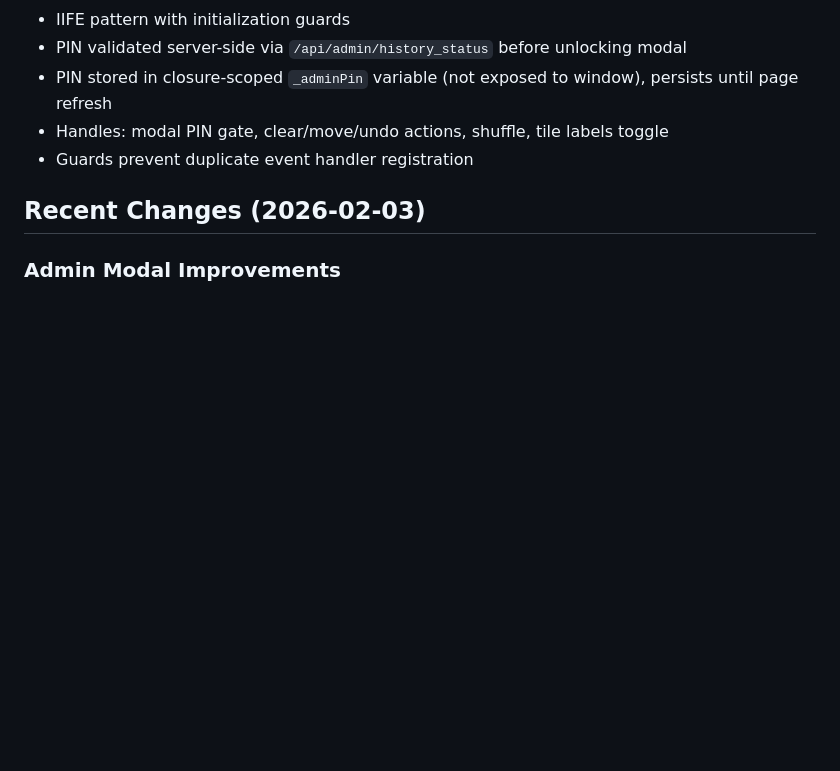
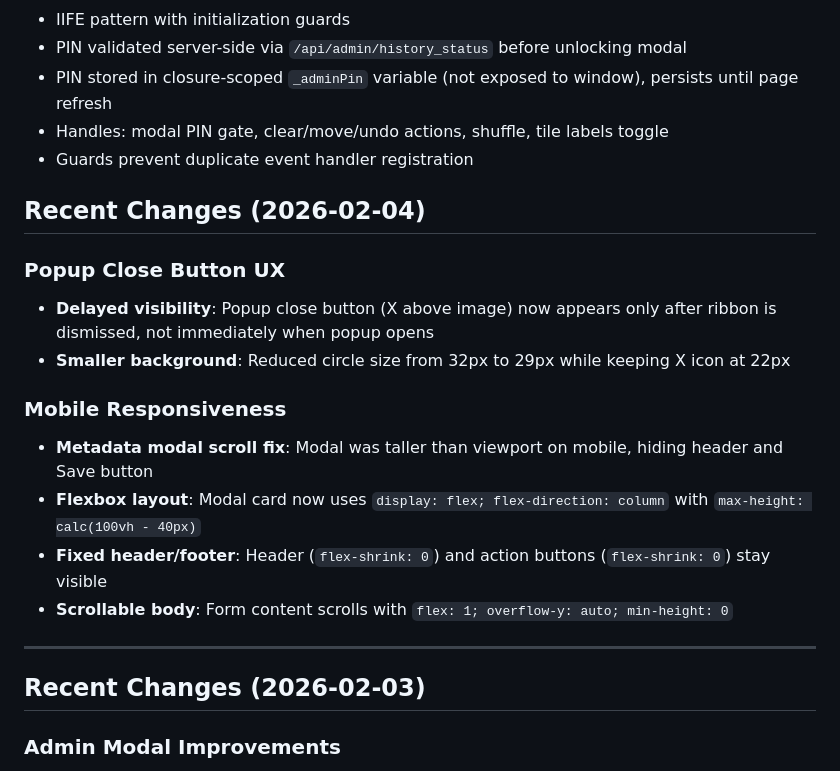
Before and after one commit to 989Daren/last_gallery, a Markdown page: CLAUDE.md, the part around the change. Drawn GitHub-style; blank space fills up the shorter version.

Commit message:
Document popup close button and mobile modal fixes in CLAUDE.md
Co-Authored-By: Claude Opus 4.5 <noreply@anthropic.com>

```diff
--- a/CLAUDE.md
+++ b/CLAUDE.md
@@ -221,6 +221,20 @@ window.isAdminActive()            // Check admin session (from admin.js)
 - Handles: modal PIN gate, clear/move/undo actions, shuffle, tile labels toggle
 - Guards prevent duplicate event handler registration
 
+## Recent Changes (2026-02-04)
+
+### Popup Close Button UX
+- **Delayed visibility**: Popup close button (X above image) now appears only after ribbon is dismissed, not immediately when popup opens
+- **Smaller background**: Reduced circle size from 32px to 29px while keeping X icon at 22px
+
+### Mobile Responsiveness
+- **Metadata modal scroll fix**: Modal was taller than viewport on mobile, hiding header and Save button
+- **Flexbox layout**: Modal card now uses `display: flex; flex-direction: column` with `max-height: calc(100vh - 40px)`
+- **Fixed header/footer**: Header (`flex-shrink: 0`) and action buttons (`flex-shrink: 0`) stay visible
+- **Scrollable body**: Form content scrolls with `flex: 1; overflow-y: auto; min-height: 0`
+
+---
+
 ## Recent Changes (2026-02-03)
 
 ### Admin Modal Improvements
```
